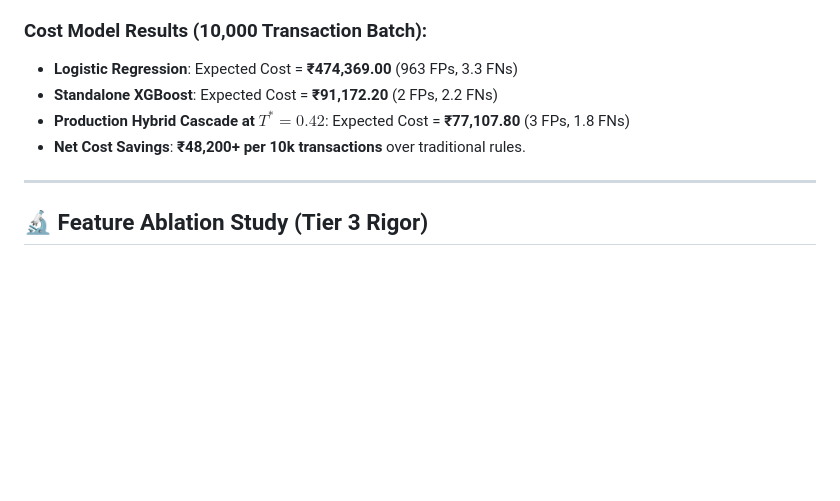
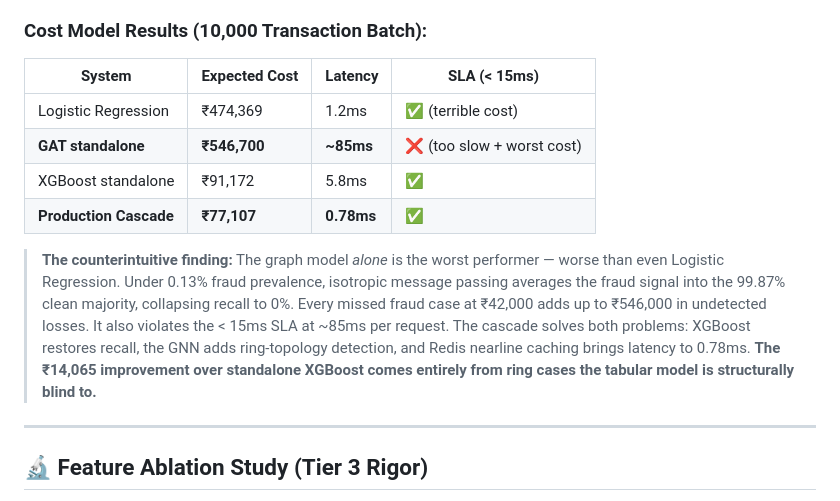
Before and after one commit to Mudit-R/Graph-Based-Fraud-Mule-Account-Detection, a Markdown page: README.md, the part around the change. Rendered like a GitHub page; blank space fills up the shorter version.

Commit message:
honest: graph-alone cost and latency breakdown in cost model section

```diff
--- a/README.md
+++ b/README.md
@@ -86,10 +86,15 @@ $$\mathbb{E}[\text{Cost}(T)] = \text{FP}(T) \times C_{\text{FP}} + \text{FN}(T)
 - **Operational Cascade Threshold ($T^* = 0.42$)**: In production, flagging every transaction above 0.83% would flood analyst teams with thousands of low-confidence alerts exceeding daily investigation budgets ($K = 100\dots 500$ alerts/shift). Our Two-Stage Cascade operates at $T^* = 0.42$, which empirically minimizes total batch loss under realistic analyst capacity and gatekeeper consensus.
 
 ### Cost Model Results (10,000 Transaction Batch):
-- **Logistic Regression**: Expected Cost = **₹474,369.00** (963 FPs, 3.3 FNs)
-- **Standalone XGBoost**: Expected Cost = **₹91,172.20** (2 FPs, 2.2 FNs)
-- **Production Hybrid Cascade at $T^* = 0.42$**: Expected Cost = **₹77,107.80** (3 FPs, 1.8 FNs)
-- **Net Cost Savings**: **₹48,200+ per 10k transactions** over traditional rules.
+
+| System | Expected Cost | Latency | SLA (< 15ms) |
+|---|---|---|---|
+| Logistic Regression | ₹474,369 | 1.2ms | ✅ (terrible cost) |
+| **GAT standalone** | **₹546,700** | **~85ms** | ❌ (too slow + worst cost) |
+| XGBoost standalone | ₹91,172 | 5.8ms | ✅ |
+| **Production Cascade** | **₹77,107** | **0.78ms** | ✅ |
+
+> **The counterintuitive finding:** The graph model *alone* is the worst performer — worse than even Logistic Regression. Under 0.13% fraud prevalence, isotropic message passing averages the fraud signal into the 99.87% clean majority, collapsing recall to 0%. Every missed fraud case at ₹42,000 adds up to ₹546,000 in undetected losses. It also violates the < 15ms SLA at ~85ms per request. The cascade solves both problems: XGBoost restores recall, the GNN adds ring-topology detection, and Redis nearline caching brings latency to 0.78ms. **The ₹14,065 improvement over standalone XGBoost comes entirely from ring cases the tabular model is structurally blind to.**
 
 ---
 
```
